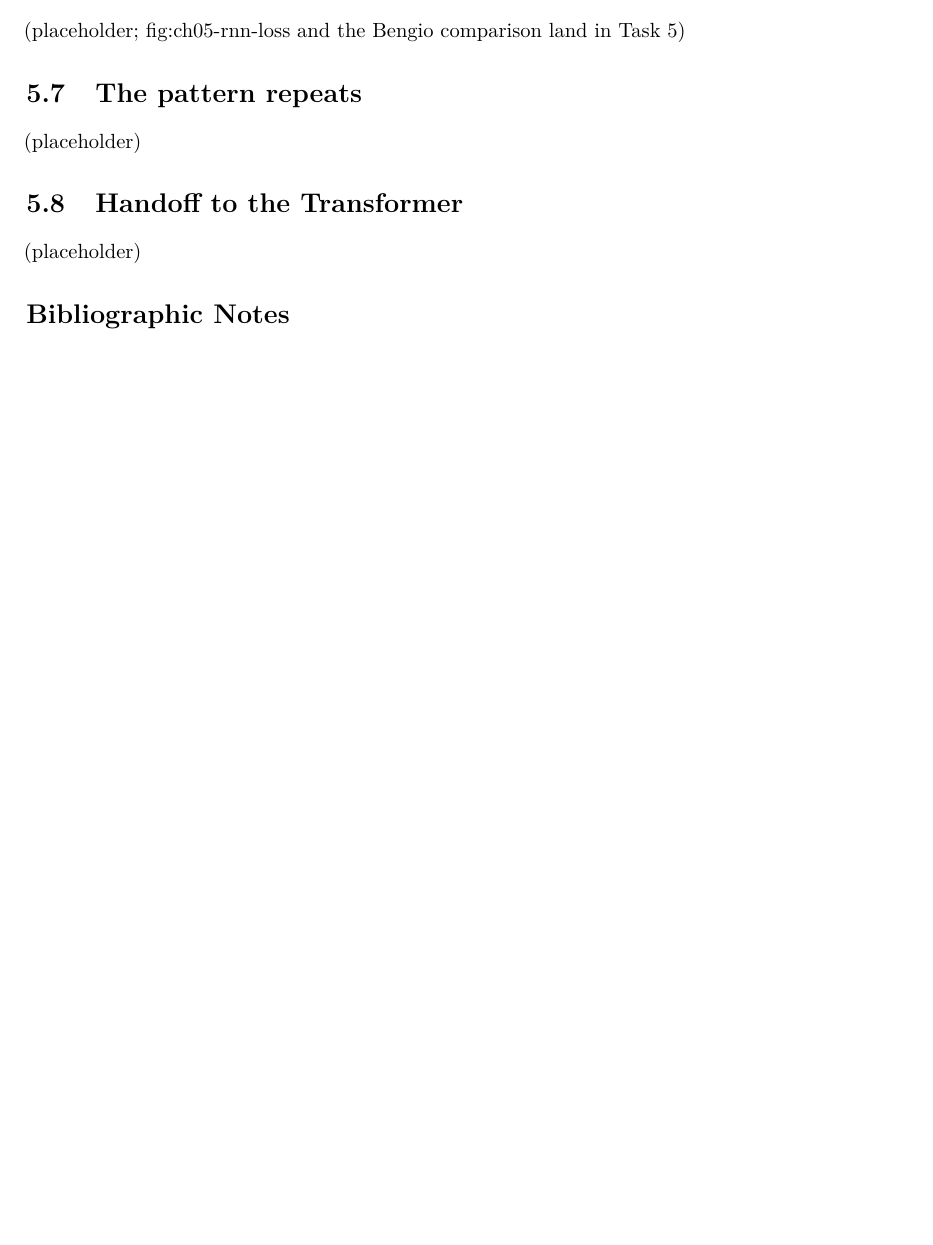
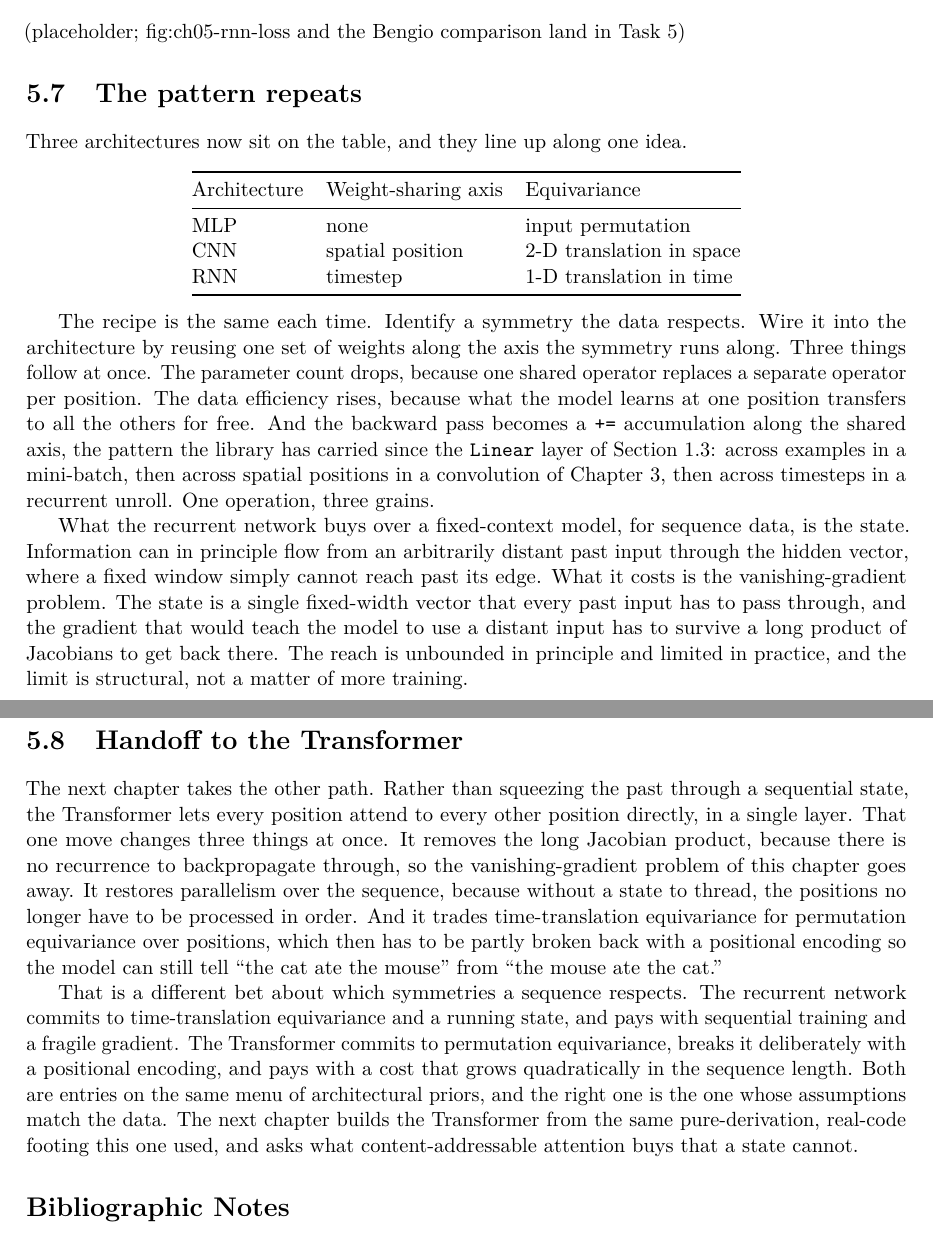
Before and after one commit to queelius/scratchnn, a LaTeX thesis (inductive-biases/book/book.tex, which reads inductive-biases/book/chapters/ch05/04-pattern-and-handoff.tex): part of page 58 of 60 before the commit and two parts of pages 58 and 59 of 62 after it, the two joined at a grey line, cut so that both start at the same text, the shorter picture padded with empty space. Compiled offline with pdfLaTeX.

Commit message:
ch05: sections 7-8 the pattern repeats and the handoff
Weight-sharing-equals-equivariance across MLP, CNN, RNN in one table, and
the += accumulation the library has carried since Chapter 1's Linear,
chained Linear to Conv2D to RNNCell. Recurrence squeezes the past through a
state bottleneck; the Transformer takes the other path. Forward-promise the
Transformer (next chapter, prose-only) and name the LSTM/GRU as a
natural-extension pointer.

Co-Authored-By: Claude Opus 4.8 (1M context) <noreply@anthropic.com>

```diff
--- a/inductive-biases/book/chapters/ch05/04-pattern-and-handoff.tex
+++ b/inductive-biases/book/chapters/ch05/04-pattern-and-handoff.tex
@@ -1,12 +1,67 @@
 % DEFINED:   sec:rnn-pattern, sec:rnn-handoff
 % RESOLVED:  ch:cnn, sec:mlp-backprop (backward into Part II and Part I)
 % FORWARD (prose-only): Chapter 6 (the Transformer, "the next chapter").
-%            Not drafted yet; stays prose.
+%            Not drafted yet; stays prose, no \Cref.
 
 \section{The pattern repeats}\label{sec:rnn-pattern}
 
-(placeholder)
+Three architectures now sit on the table, and they line up along one idea.
+
+\begin{center}
+\begin{tabular}{@{}lll@{}}
+\toprule
+Architecture & Weight-sharing axis & Equivariance \\
+\midrule
+MLP & none & input permutation \\
+CNN & spatial position & 2-D translation in space \\
+RNN & timestep & 1-D translation in time \\
+\bottomrule
+\end{tabular}
+\end{center}
+
+The recipe is the same each time. Identify a symmetry the data respects.
+Wire it into the architecture by reusing one set of weights along the axis
+the symmetry runs along. Three things follow at once. The parameter count
+drops, because one shared operator replaces a separate operator per
+position. The data efficiency rises, because what the model learns at one
+position transfers to all the others for free. And the backward pass becomes
+a \texttt{+=} accumulation along the shared axis, the pattern the library has
+carried since the \texttt{Linear} layer of \Cref{sec:mlp-backprop}: across
+examples in a mini-batch, then across spatial positions in a convolution of
+\Cref{ch:cnn}, then across timesteps in a recurrent unroll. One operation,
+three grains.
+
+What the recurrent network buys over a fixed-context model, for sequence
+data, is the state. Information can in principle flow from an arbitrarily
+distant past input through the hidden vector, where a fixed window simply
+cannot reach past its edge. What it costs is the vanishing-gradient problem.
+The state is a single fixed-width vector that every past input has to pass
+through, and the gradient that would teach the model to use a distant input
+has to survive a long product of Jacobians to get back there. The reach is
+unbounded in principle and limited in practice, and the limit is structural,
+not a matter of more training.
 
 \section{Handoff to the Transformer}\label{sec:rnn-handoff}
 
-(placeholder)
+The next chapter takes the other path. Rather than squeezing the past
+through a sequential state, the Transformer lets every position attend to
+every other position directly, in a single layer. That one move changes
+three things at once. It removes the long Jacobian product, because there is
+no recurrence to backpropagate through, so the vanishing-gradient problem of
+this chapter goes away. It restores parallelism over the sequence, because
+without a state to thread, the positions no longer have to be processed in
+order. And it trades time-translation equivariance for permutation
+equivariance over positions, which then has to be partly broken back with a
+positional encoding so the model can still tell ``the cat ate the mouse''
+from ``the mouse ate the cat.''
+
+That is a different bet about which symmetries a sequence respects. The
+recurrent network commits to time-translation equivariance and a running
+state, and pays with sequential training and a fragile gradient. The
+Transformer commits to permutation equivariance, breaks it deliberately with
+a positional encoding, and pays with a cost that grows quadratically in the
+sequence length. Both are entries on the same menu of architectural priors,
+and the right one is the one whose assumptions match the data. The next
+chapter builds the Transformer from the same pure-derivation, real-code
+footing this one used, and asks what content-addressable attention buys that
+a state cannot.
```
